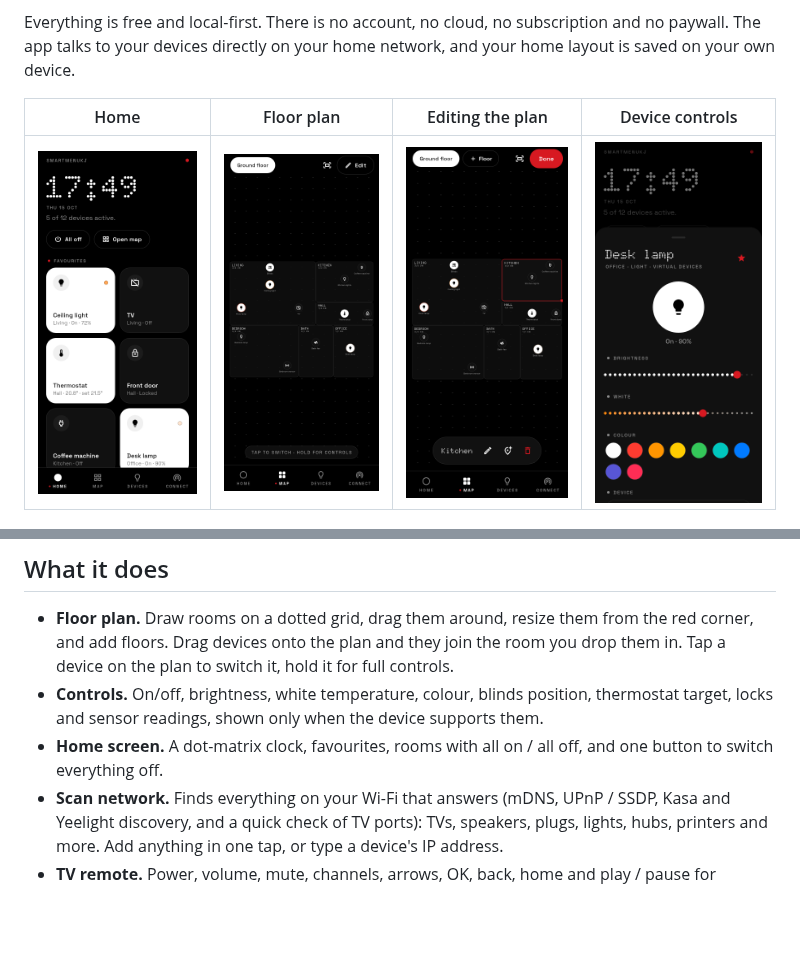
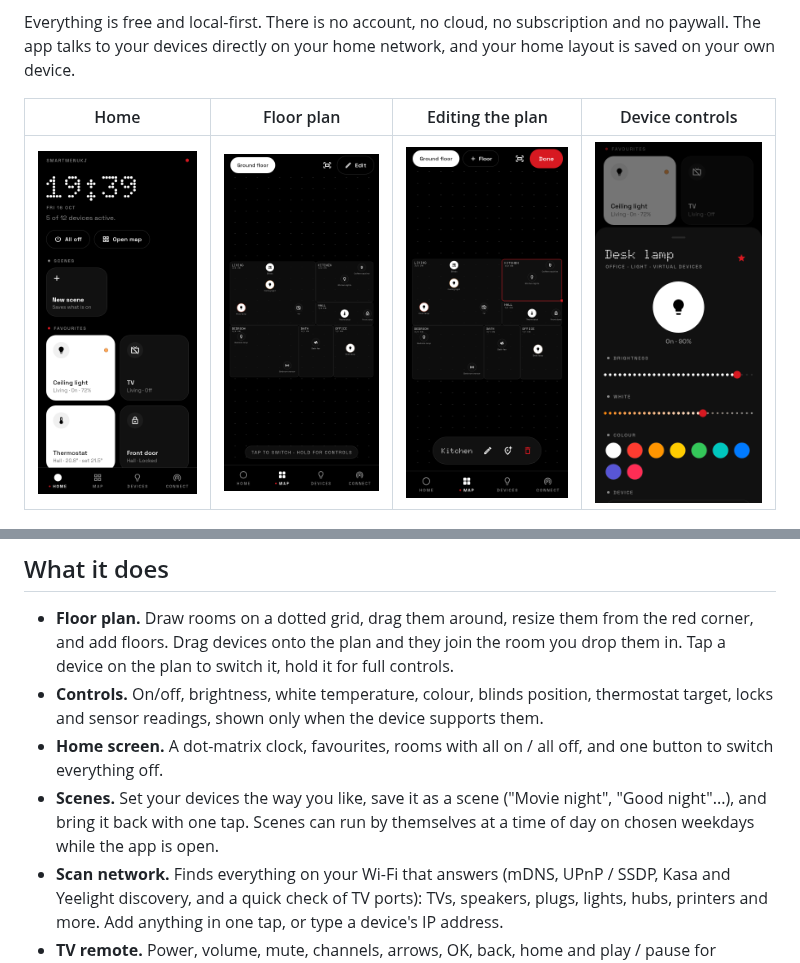
Before and after one commit to SW1TF0/HomeOS, a Markdown page: README.md, 2 parts joined by grey strips. GitHub-like rendering; pictures changed too: docs/screenshots/phone-device.png, docs/screenshots/phone-home.png; blank space fills up the shorter version.

```diff
--- a/README.md
+++ b/README.md
@@ -15,6 +15,7 @@ Everything is free and local-first. There is no account, no cloud, no subscripti
 - **Floor plan.** Draw rooms on a dotted grid, drag them around, resize them from the red corner, and add floors. Drag devices onto the plan and they join the room you drop them in. Tap a device on the plan to switch it, hold it for full controls.
 - **Controls.** On/off, brightness, white temperature, colour, blinds position, thermostat target, locks and sensor readings, shown only when the device supports them.
 - **Home screen.** A dot-matrix clock, favourites, rooms with all on / all off, and one button to switch everything off.
+- **Scenes.** Set your devices the way you like, save it as a scene ("Movie night", "Good night"...), and bring it back with one tap. Scenes can run by themselves at a time of day on chosen weekdays while the app is open.
 - **Scan network.** Finds everything on your Wi-Fi that answers (mDNS, UPnP / SSDP, Kasa and Yeelight discovery, and a quick check of TV ports): TVs, speakers, plugs, lights, hubs, printers and more. Add anything in one tap, or type a device's IP address.
 - **TV remote.** Power, volume, mute, channels, arrows, OK, back, home and play / pause for Samsung, LG, Sony and Roku TVs, plus volume and play / pause for Chromecast, Google TV and UPnP speakers. TVs that are fully off are woken with Wake-on-LAN.
 - **Backups.** Copy your whole home (rooms, devices, connections) as text and paste it back on another phone or computer.
```
Also changed, not shown: docs/screenshots/desktop-home.png, docs/screenshots/phone-connect.png, 11 other files.
